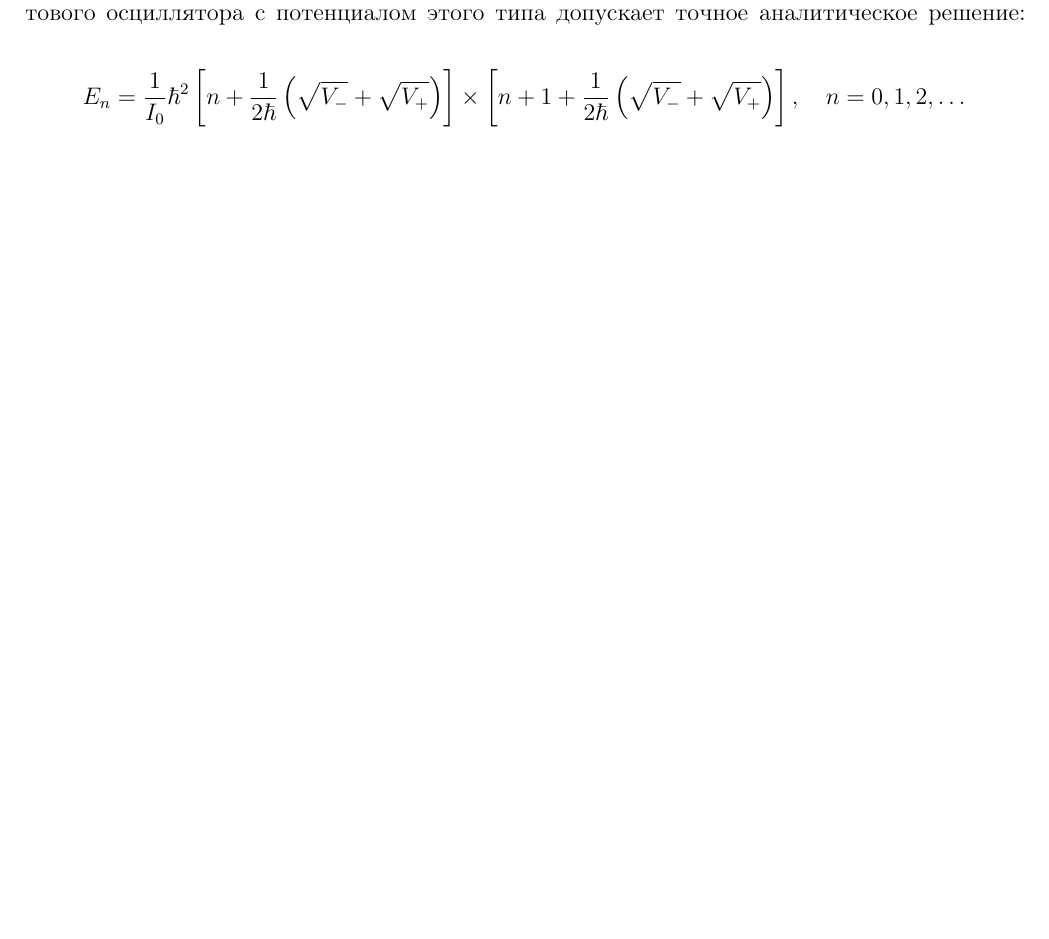
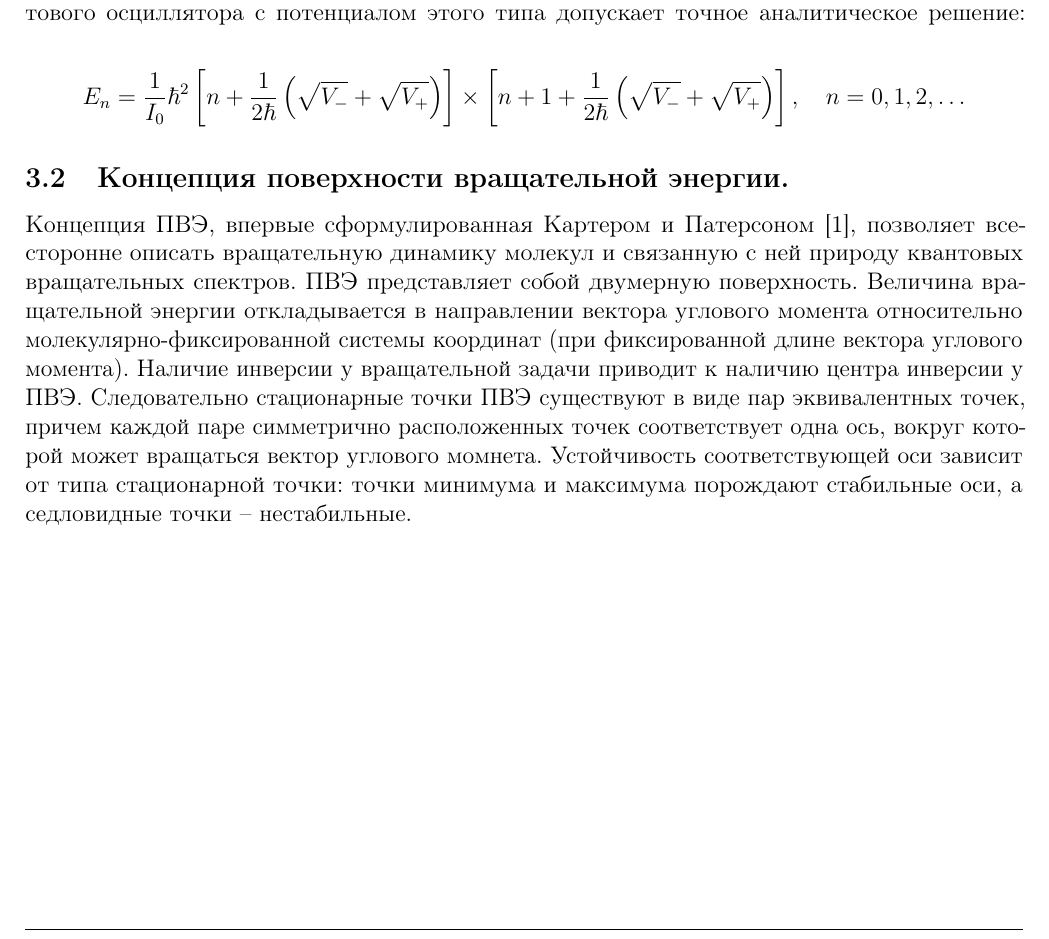
Before and after one commit to artfin/molstructure, a LaTeX document (Tex/Artoum/main.tex, which reads Tex/Artoum/hamiltonian.tex): part of page 12 of 14, cut so that both start at the same text, the shorter picture padded with empty space. Compiled offline with pdfLaTeX.

```diff
--- a/Tex/Artoum/hamiltonian.tex
+++ b/Tex/Artoum/hamiltonian.tex
@@ -59,8 +59,6 @@
 E_n = \frac{1}{I_0} \hbar^2 \left[ n + \frac{1}{2 \hbar} \lb \sqrt{V_{-}} + \sqrt{V_{+}} \rb \right] \times \left[ n + 1 + \frac{1}{2 \hbar} \lb \sqrt{V_{-}} + \sqrt{V_{+}} \rb \right], \quad n = 0, 1, 2, \dots \notag
 \end{gather}
 
-%что переход к эффективному потенциалу не приводит к качественному изменению %потенциальных членов:
+\subsection{Концепция поверхности вращательной энергии.}
 
-%\begin{gather}
-%V_{eff.} = V(q) + \frac{1}{2I_0} \lb \frac{J_x^2}{1 - \cos q} + \frac{1}{2} J_y^2 + %\frac{J_z^2}{1 + \cos q}
-%\end{gather}
+Концепция ПВЭ, впервые сформулированная Картером и Патерсоном [1], позволяет всесторонне описать вращательную динамику молекул и связанную с ней природу квантовых вращательных спектров. ПВЭ представляет собой двумерную поверхность. Величина вращательной энергии откладывается в направлении вектора углового момента относительно молекулярно-фиксированной системы координат (при фиксированной длине вектора углового момента). Наличие инверсии у вращательной задачи приводит к наличию центра инверсии у ПВЭ. Следовательно стационарные точки ПВЭ существуют в виде пар эквивалентных точек, причем каждой паре симметрично расположенных точек соответствует одна ось, вокруг которой может вращаться вектор углового момнета. Устойчивость соответствующей оси зависит от типа стационарной точки: точки минимума и максимума порождают стабильные оси, а седловидные точки -- нестабильные.
```
Also changed, not shown: Tex/pictures/(Rigid)RES_10.png (added), Tex/pictures/(Rigid)RES_30.png (added), Tex/pictures/(Rigid)RES_50.png (added).
